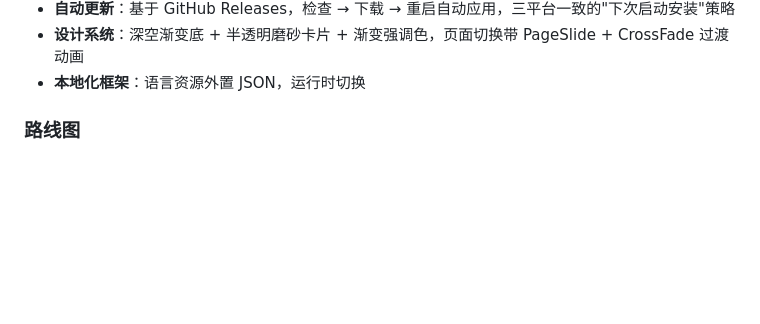
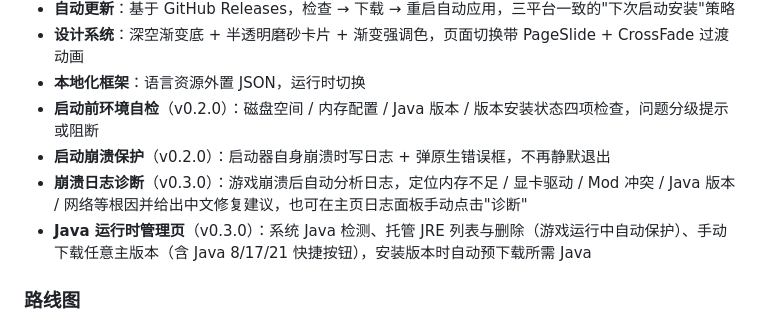
Before and after one commit to Easy-Dioxide/LoYaLauncher, a Markdown page: README.md, the part around the change. GitHub-like rendering; blank space fills up the shorter version.

Commit message:
README: document v0.2.0/v0.3.0 features (preflight, crash guard, crash diagnosis, Java manager)

```diff
--- a/README.md
+++ b/README.md
@@ -22,6 +22,10 @@ LoyaLauncher 是一个使用 **Avalonia + .NET 10** 构建的跨平台（Windows
 - **自动更新**：基于 GitHub Releases，检查 → 下载 → 重启自动应用，三平台一致的"下次启动安装"策略
 - **设计系统**：深空渐变底 + 半透明磨砂卡片 + 渐变强调色，页面切换带 PageSlide + CrossFade 过渡动画
 - **本地化框架**：语言资源外置 JSON，运行时切换
+- **启动前环境自检**（v0.2.0）：磁盘空间 / 内存配置 / Java 版本 / 版本安装状态四项检查，问题分级提示或阻断
+- **启动崩溃保护**（v0.2.0）：启动器自身崩溃时写日志 + 弹原生错误框，不再静默退出
+- **崩溃日志诊断**（v0.3.0）：游戏崩溃后自动分析日志，定位内存不足 / 显卡驱动 / Mod 冲突 / Java 版本 / 网络等根因并给出中文修复建议，也可在主页日志面板手动点击"诊断"
+- **Java 运行时管理页**（v0.3.0）：系统 Java 检测、托管 JRE 列表与删除（游戏运行中自动保护）、手动下载任意主版本（含 Java 8/17/21 快捷按钮），安装版本时自动预下载所需 Java
 
 ### 路线图
 - 微软 OAuth 正版登录（接口已预留）
```
